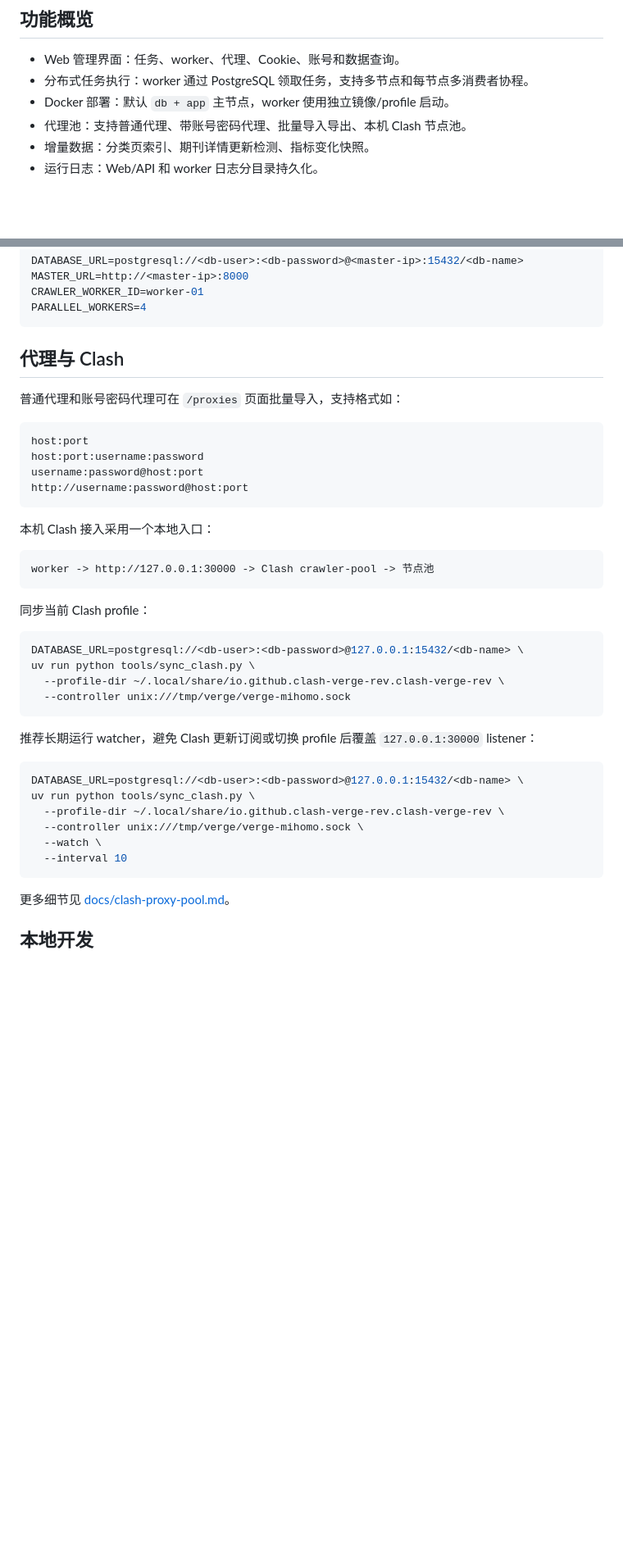
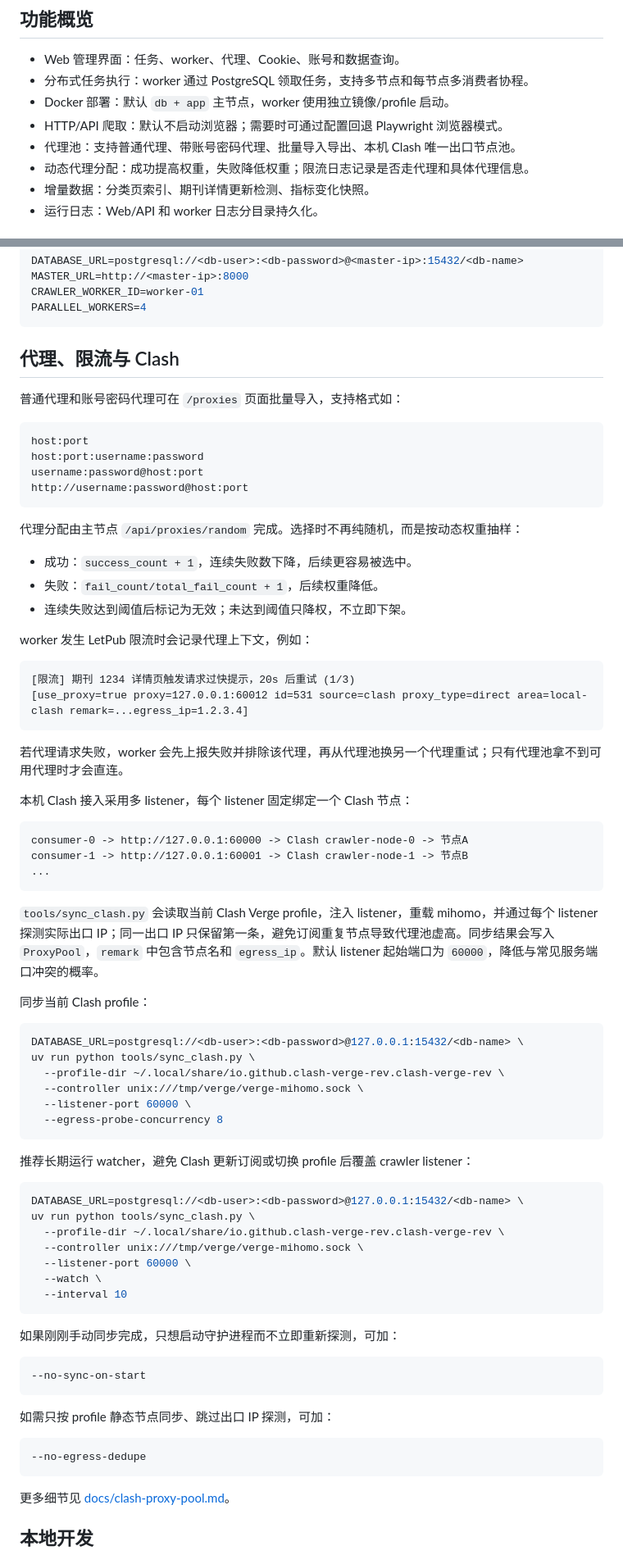
Before and after one commit to xiaobaiaddoil/letpub_crawler, a Markdown page: README.md, 2 parts joined by grey strips. Shown at 82% size. GitHub-like rendering; blank space fills up the shorter version.

Commit message:
Update README for HTTP crawler and proxy strategy

````diff
--- a/README.md
+++ b/README.md
@@ -7,7 +7,9 @@ LetPub Crawler 是一个面向 LetPub 期刊数据的分布式爬虫系统。项
 - Web 管理界面：任务、worker、代理、Cookie、账号和数据查询。
 - 分布式任务执行：worker 通过 PostgreSQL 领取任务，支持多节点和每节点多消费者协程。
 - Docker 部署：默认 `db + app` 主节点，worker 使用独立镜像/profile 启动。
-- 代理池：支持普通代理、带账号密码代理、批量导入导出、本机 Clash 节点池。
+- HTTP/API 爬取：默认不启动浏览器；需要时可通过配置回退 Playwright 浏览器模式。
+- 代理池：支持普通代理、带账号密码代理、批量导入导出、本机 Clash 唯一出口节点池。
+- 动态代理分配：成功提高权重，失败降低权重；限流日志记录是否走代理和具体代理信息。
 - 增量数据：分类页索引、期刊详情更新检测、指标变化快照。
 - 运行日志：Web/API 和 worker 日志分目录持久化。
 
@@ -97,7 +122,7 @@ CRAWLER_WORKER_ID=worker-01
 PARALLEL_WORKERS=4
 ```
 
-## 代理与 Clash
+## 代理、限流与 Clash
 
 普通代理和账号密码代理可在 `/proxies` 页面批量导入，支持格式如：
 
@@ -108,11 +133,30 @@ username:password@host:port
 http://username:password@host:port
 ```
 
-本机 Clash 接入采用一个本地入口：
+代理分配由主节点 `/api/proxies/random` 完成。选择时不再纯随机，而是按动态权重抽样：
+
+- 成功：`success_count + 1`，连续失败数下降，后续更容易被选中。
+- 失败：`fail_count/total_fail_count + 1`，后续权重降低。
+- 连续失败达到阈值后标记为无效；未达到阈值只降权，不立即下架。
+
+worker 发生 LetPub 限流时会记录代理上下文，例如：
 
 ```text
-worker -> http://127.0.0.1:30000 -> Clash crawler-pool -> 节点池
+[限流] 期刊 1234 详情页触发请求过快提示，20s 后重试 (1/3)
+[use_proxy=true proxy=127.0.0.1:60012 id=531 source=clash proxy_type=direct area=local-clash remark=...egress_ip=1.2.3.4]
 ```
+
+若代理请求失败，worker 会先上报失败并排除该代理，再从代理池换另一个代理重试；只有代理池拿不到可用代理时才会直连。
+
+本机 Clash 接入采用多 listener，每个 listener 固定绑定一个 Clash 节点：
+
+```text
+consumer-0 -> http://127.0.0.1:60000 -> Clash crawler-node-0 -> 节点A
+consumer-1 -> http://127.0.0.1:60001 -> Clash crawler-node-1 -> 节点B
+...
+```
+
+`tools/sync_clash.py` 会读取当前 Clash Verge profile，注入 listener，重载 mihomo，并通过每个 listener 探测实际出口 IP；同一出口 IP 只保留第一条，避免订阅重复节点导致代理池虚高。同步结果会写入 `ProxyPool`，`remark` 中包含节点名和 `egress_ip`。默认 listener 起始端口为 `60000`，降低与常见服务端口冲突的概率。
 
 同步当前 Clash profile：
 
@@ -120,18 +164,33 @@ worker -> http://127.0.0.1:30000 -> Clash crawler-pool -> 节点池
 DATABASE_URL=postgresql://<db-user>:<db-password>@127.0.0.1:15432/<db-name> \
 uv run python tools/sync_clash.py \
   --profile-dir ~/.local/share/io.github.clash-verge-rev.clash-verge-rev \
-  --controller unix:///tmp/verge/verge-mihomo.sock
+  --controller unix:///tmp/verge/verge-mihomo.sock \
+  --listener-port 60000 \
+  --egress-probe-concurrency 8
 ```
 
-推荐长期运行 watcher，避免 Clash 更新订阅或切换 profile 后覆盖 `127.0.0.1:30000` listener：
+推荐长期运行 watcher，避免 Clash 更新订阅或切换 profile 后覆盖 crawler listener：
 
 ```bash
 DATABASE_URL=postgresql://<db-user>:<db-password>@127.0.0.1:15432/<db-name> \
 uv run python tools/sync_clash.py \
   --profile-dir ~/.local/share/io.github.clash-verge-rev.clash-verge-rev \
   --controller unix:///tmp/verge/verge-mihomo.sock \
+  --listener-port 60000 \
   --watch \
   --interval 10
+```
+
+如果刚刚手动同步完成，只想启动守护进程而不立即重新探测，可加：
+
+```bash
+--no-sync-on-start
+```
+
+如需只按 profile 静态节点同步、跳过出口 IP 探测，可加：
+
+```bash
+--no-egress-dedupe
 ```
 
 更多细节见 [docs/clash-proxy-pool.md](docs/clash-proxy-pool.md)。
````
Also changed, not shown: other parts of README.md (+23 -0 lines), docs/clash-proxy-pool.md (+10 -7 lines).
